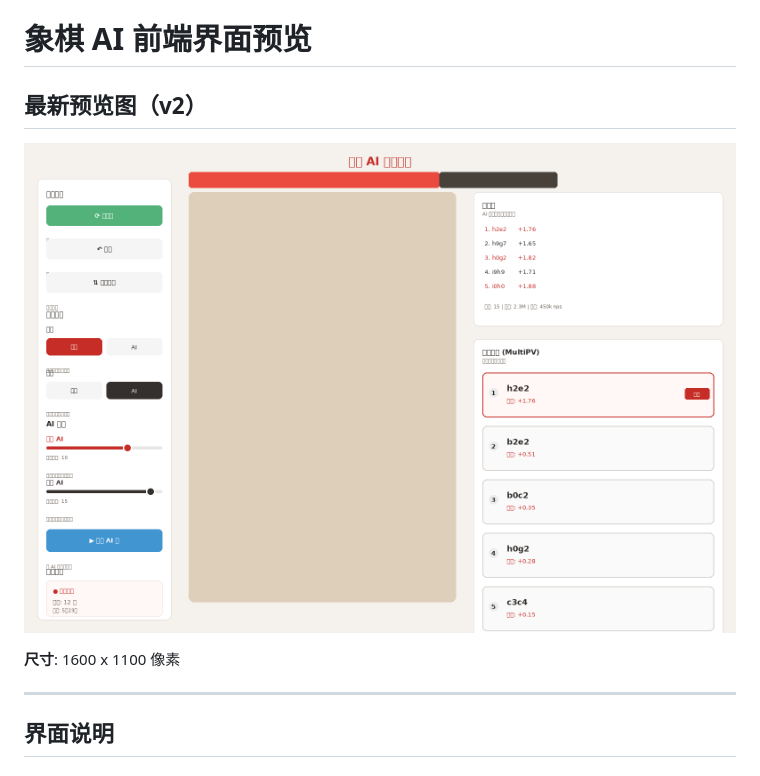
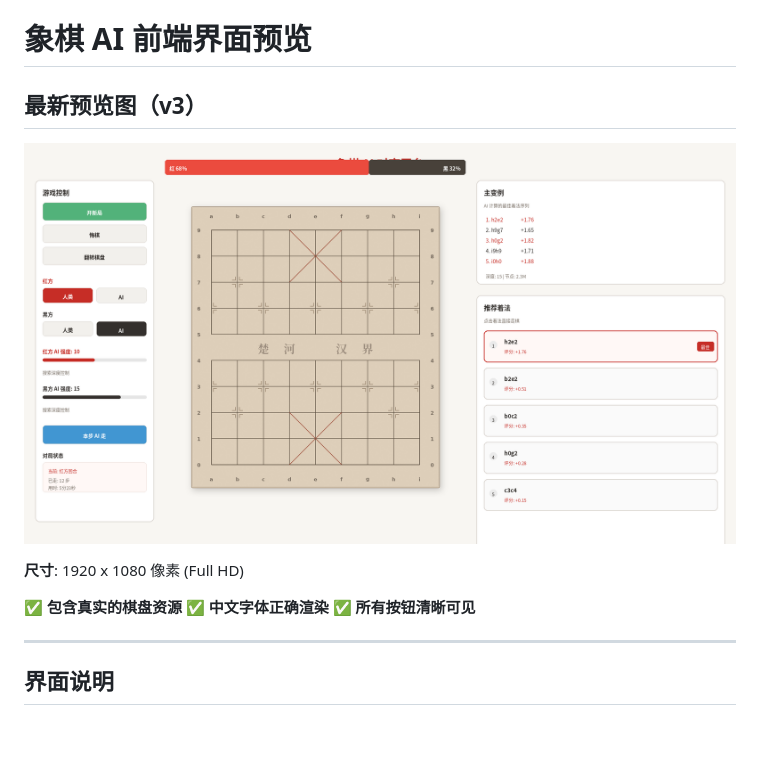
Before and after one commit to kfzeng1/chess, a Markdown page: docs/UI_MOCKUP.md, the part around the change. GitHub-like rendering; blank space fills up the shorter version.

Commit message:
Update documentation to reference v3 mockup
- Points to ui-mockup-v3.png with real board
- Confirmed Chinese font rendering works
- Full HD 1920x1080 resolution

```diff
--- a/docs/UI_MOCKUP.md
+++ b/docs/UI_MOCKUP.md
@@ -1,10 +1,14 @@
 # 象棋 AI 前端界面预览
 
-## 最新预览图（v2）
+## 最新预览图（v3）
 
-![UI Mockup V2](../assets/ui-mockup-v2.png)
+![UI Mockup V3](../assets/ui-mockup-v3.png)
 
-**尺寸**: 1600 x 1100 像素
+**尺寸**: 1920 x 1080 像素 (Full HD)
+
+✅ **包含真实的棋盘资源**
+✅ **中文字体正确渲染**
+✅ **所有按钮清晰可见**
 
 ---
 
```
